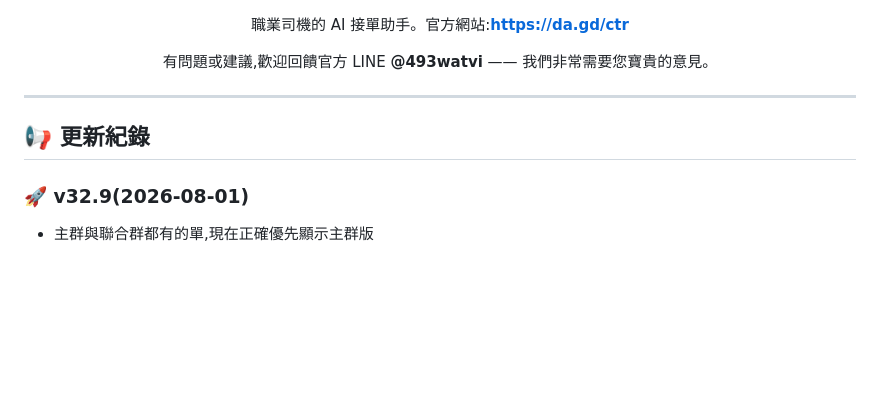
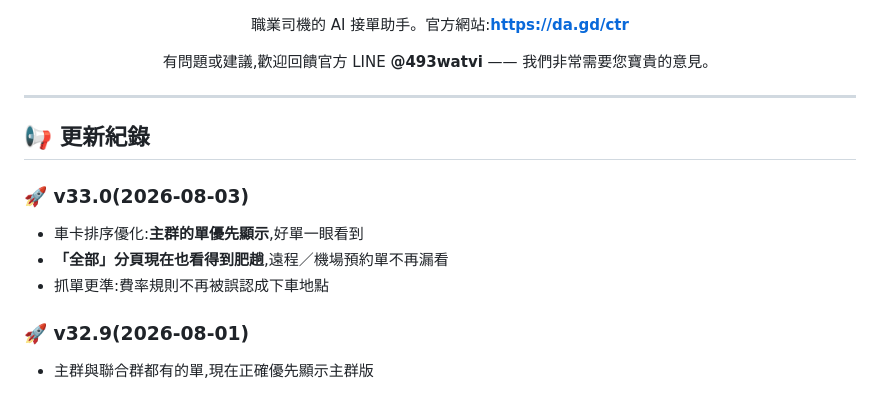
Before and after one commit to s878787-code/line-trip_web, a Markdown page: README.md, the part around the change. Rendered like a GitHub page; blank space fills up the shorter version.

Commit message:
更新公告:v33.0(主群優先排序 + 全部涵蓋肥趟 + 抓單更準)

```diff
--- a/README.md
+++ b/README.md
@@ -21,6 +21,11 @@
 - 一句話說明這次更新對司機的好處
 - 有第二點就再加一行
 -->
+### 🚀 v33.0(2026-08-03)
+- 車卡排序優化:**主群的單優先顯示**,好單一眼看到
+- **「全部」分頁現在也看得到肥趟**,遠程／機場預約單不再漏看
+- 抓單更準:費率規則不再被誤認成下車地點
+
 ### 🚀 v32.9(2026-08-01)
 - 主群與聯合群都有的單,現在正確優先顯示主群版
 
```
